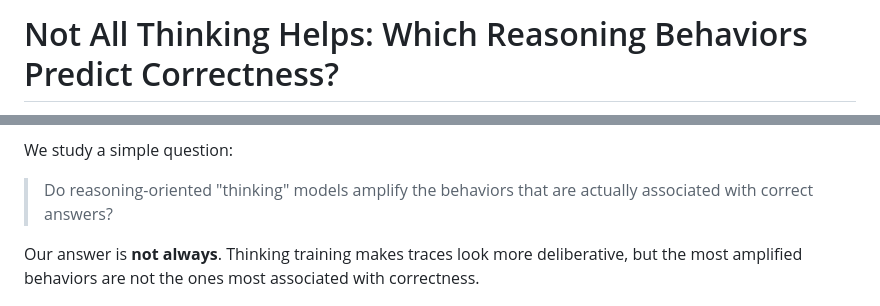
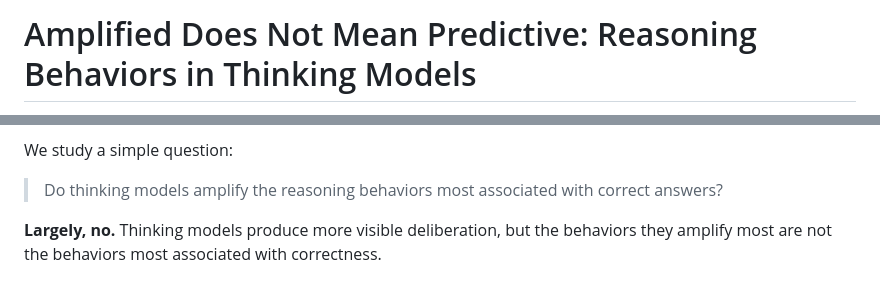
Before and after one commit to neulab/behavioral-lift, a Markdown page: README.md, 2 parts joined by grey strips. Rendered like a GitHub page.

```diff
--- a/README.md
+++ b/README.md
@@ -1,2 +1,2 @@
-# Not All Thinking Helps: Which Reasoning Behaviors Predict Correctness?
+# Amplified Does Not Mean Predictive: Reasoning Behaviors in Thinking Models
 
@@ -4,9 +6,9 @@
 
 We study a simple question:
 
-> Do reasoning-oriented "thinking" models amplify the behaviors that are actually associated with correct answers?
+> Do thinking models amplify the reasoning behaviors most associated with correct answers?
 
-Our answer is **not always**. Thinking training makes traces look more deliberative, but the most amplified behaviors are not the ones most associated with correctness.
+**Largely, no.** Thinking models produce more visible deliberation, but the behaviors they amplify most are not the behaviors most associated with correctness.
 
 <p align="center">
   <img src="assets/amplification_mismatch.png" width="700"/>
```
Also changed, not shown: other parts of README.md (+14 -11 lines), docs/figures/stanford-logo.png (added), 1 other file.
